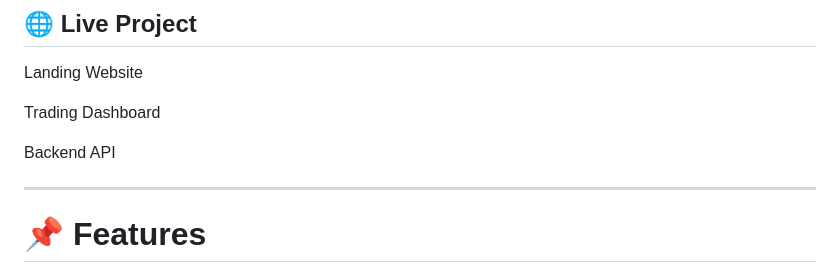
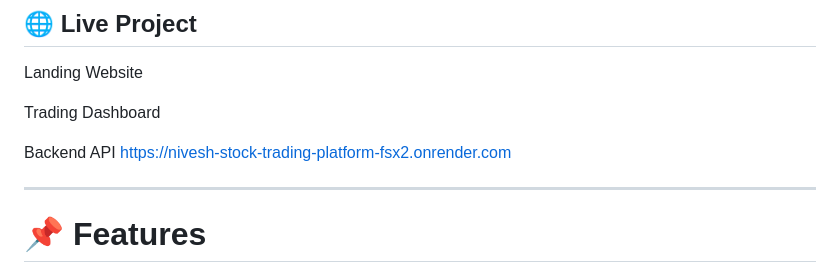
Before and after one commit to vanshika27-ks/Nivesh-stock-trading-platform, a Markdown page: README.md, the part around the change. GitHub-like rendering.

```diff
--- a/README.md
+++ b/README.md
@@ -21,7 +21,7 @@ Trading Dashboard
 
 
 Backend API
-
+https://nivesh-stock-trading-platform-fsx2.onrender.com
 
 ---
 
```
